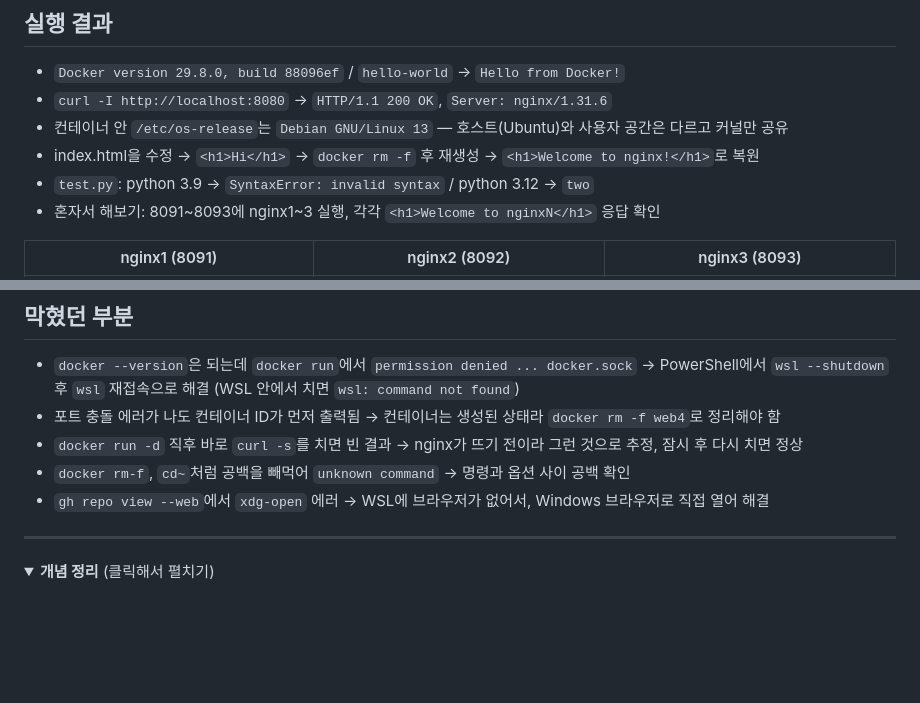
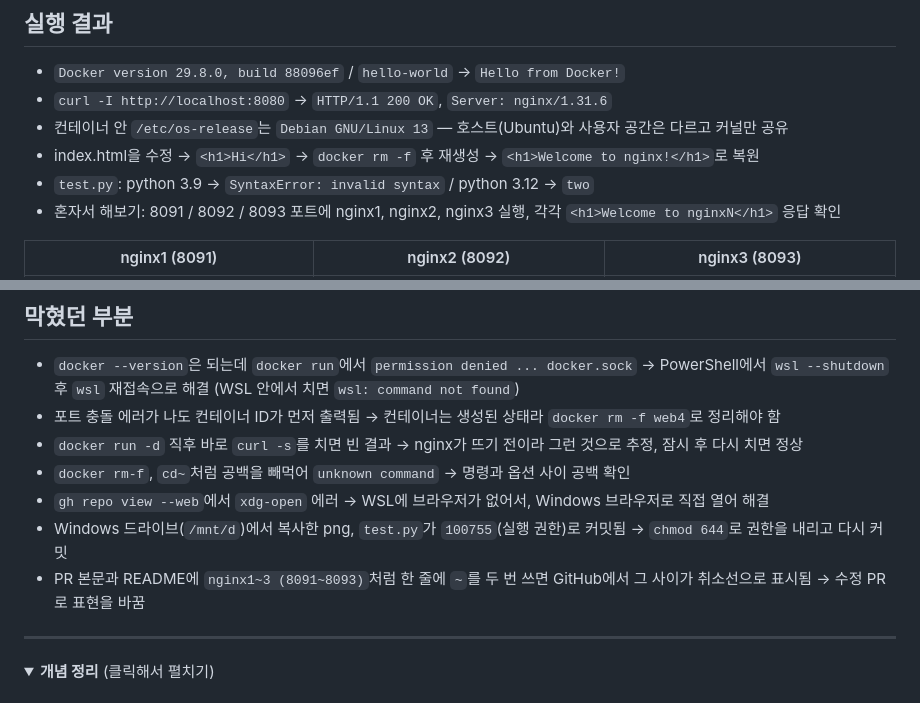
Before and after one commit to Kimsuhwan1019/devops, a Markdown page: week05/README.md, 2 parts joined by grey strips. Rendered like a GitHub page; folded sections open; blank space fills up the shorter version.

Commit message:
5주차 README 취소선 표현 수정, 파일 실행 권한 정리 (#7)

```diff
--- a/week05/README.md
+++ b/week05/README.md
@@ -68,7 +68,7 @@ week05/
 - 컨테이너 안 `/etc/os-release`는 `Debian GNU/Linux 13` — 호스트(Ubuntu)와 사용자 공간은 다르고 커널만 공유
 - index.html을 수정 → `<h1>Hi</h1>` → `docker rm -f` 후 재생성 → `<h1>Welcome to nginx!</h1>`로 복원
 - `test.py`: python 3.9 → `SyntaxError: invalid syntax` / python 3.12 → `two`
-- 혼자서 해보기: 8091~8093에 nginx1~3 실행, 각각 `<h1>Welcome to nginxN</h1>` 응답 확인
+- 혼자서 해보기: 8091 / 8092 / 8093 포트에 nginx1, nginx2, nginx3 실행, 각각 `<h1>Welcome to nginxN</h1>` 응답 확인
 
 | nginx1 (8091) | nginx2 (8092) | nginx3 (8093) |
 |---|---|---|
@@ -83,6 +83,8 @@ week05/
 - `docker run -d` 직후 바로 `curl -s`를 치면 빈 결과 → nginx가 뜨기 전이라 그런 것으로 추정, 잠시 후 다시 치면 정상
 - `docker rm-f`, `cd~`처럼 공백을 빼먹어 `unknown command` → 명령과 옵션 사이 공백 확인
 - `gh repo view --web`에서 `xdg-open` 에러 → WSL에 브라우저가 없어서, Windows 브라우저로 직접 열어 해결
+- Windows 드라이브(`/mnt/d`)에서 복사한 png, `test.py`가 `100755`(실행 권한)로 커밋됨 → `chmod 644`로 권한을 내리고 다시 커밋
+- PR 본문과 README에 `nginx1~3 (8091~8093)`처럼 한 줄에 `~`를 두 번 쓰면 GitHub에서 그 사이가 취소선으로 표시됨 → 수정 PR로 표현을 바꿈
 
 ---
 
```
